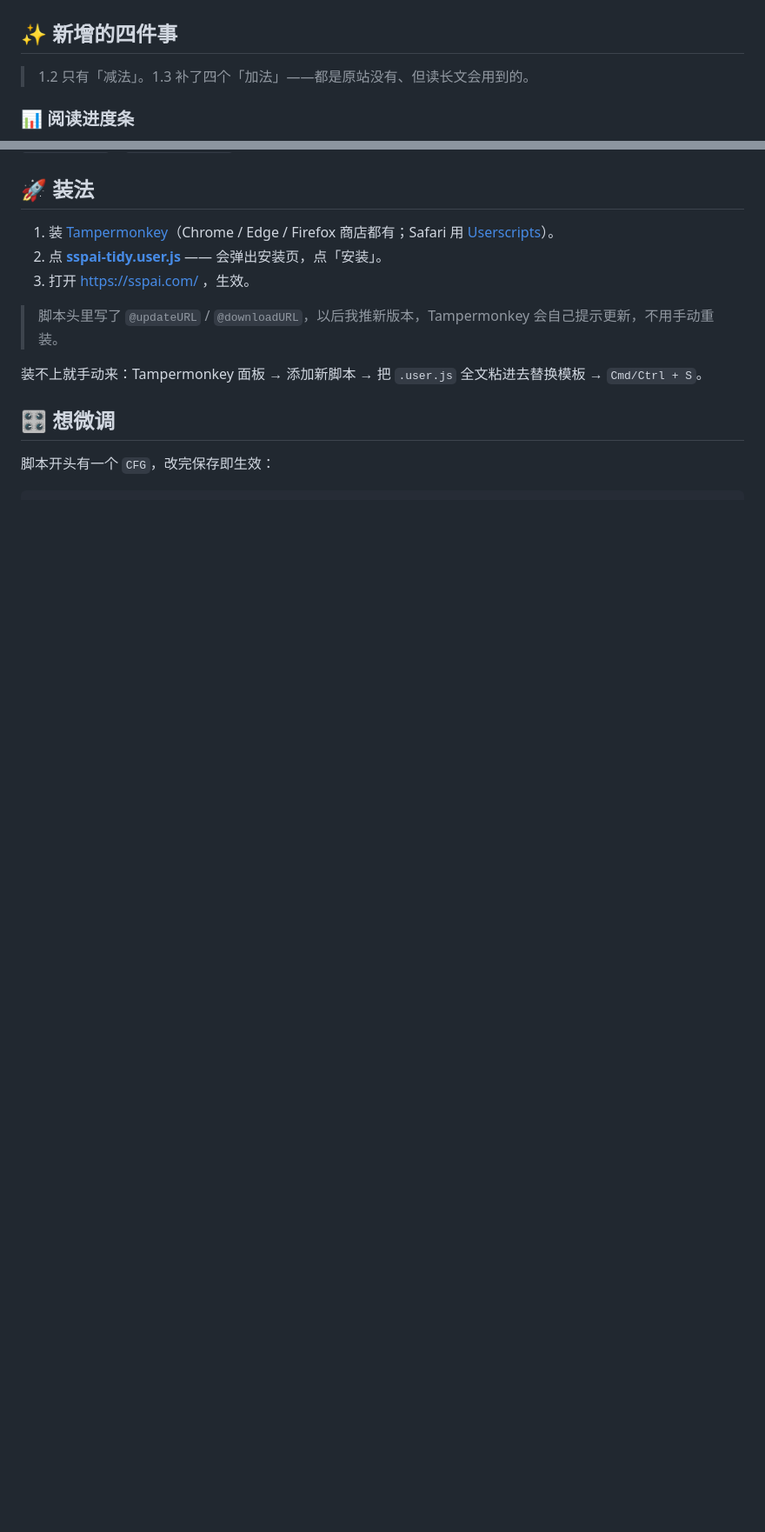
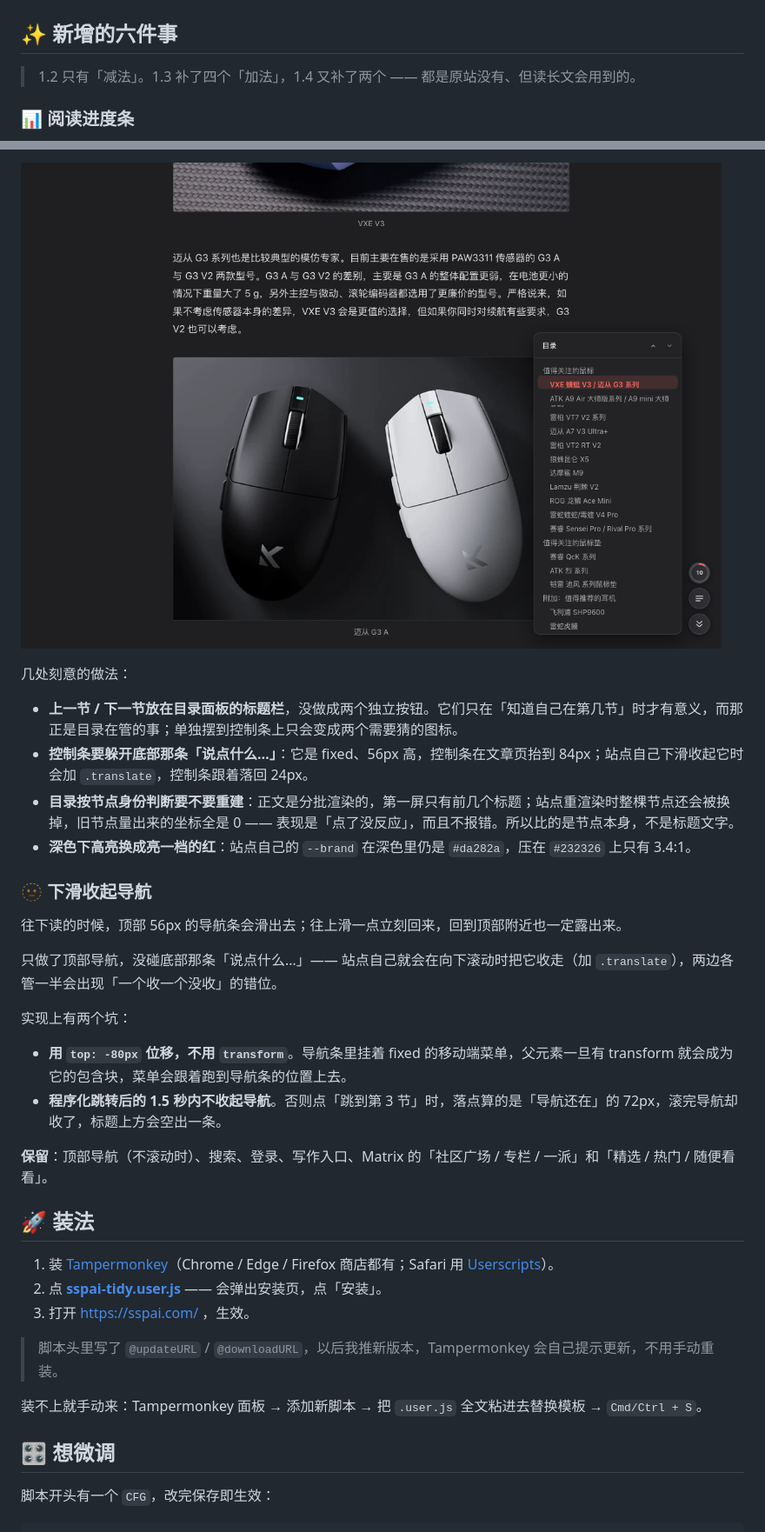
Before and after one commit to hulatu/sspai-tidy, a Markdown page: README.md, 2 parts joined by grey strips. Shown at 87% size. Drawn GitHub-style; pictures changed too: screenshots/dock-dark.png (added); blank space fills up the shorter version.

```diff
--- a/README.md
+++ b/README.md
@@ -62,9 +62,9 @@
 
 ![文章页](screenshots/article.png)
 
-## ✨ 新增的四件事
+## ✨ 新增的六件事
 
-> 1.2 只有「减法」。1.3 补了四个「加法」——都是原站没有、但读长文会用到的。
+> 1.2 只有「减法」。1.3 补了四个「加法」，1.4 又补了两个 —— 都是原站没有、但读长文会用到的。
 
 ### 📊 阅读进度条
 
@@ -93,3 +108,24 @@
+![右下角控制条 · 深色](screenshots/dock-dark.png)
+
+几处刻意的做法：
+
+- **上一节 / 下一节放在目录面板的标题栏**，没做成两个独立按钮。它们只在「知道自己在第几节」时才有意义，而那正是目录在管的事；单独摆到控制条上只会变成两个需要猜的图标。
+- **控制条要躲开底部那条「说点什么…」**：它是 fixed、56px 高，控制条在文章页抬到 84px；站点自己下滑收起它时会加 `.translate`，控制条跟着落回 24px。
+- **目录按节点身份判断要不要重建**：正文是分批渲染的，第一屏只有前几个标题；站点重渲染时整棵节点还会被换掉，旧节点量出来的坐标全是 0 —— 表现是「点了没反应」，而且不报错。所以比的是节点本身，不是标题文字。
+- **深色下高亮换成亮一档的红**：站点自己的 `--brand` 在深色里仍是 `#da282a`，压在 `#232326` 上只有 3.4:1。
+
+### 🫥 下滑收起导航
+
+往下读的时候，顶部 56px 的导航条会滑出去；往上滑一点立刻回来，回到顶部附近也一定露出来。
+
+只做了顶部导航，没碰底部那条「说点什么…」—— 站点自己就会在向下滚动时把它收走（加 `.translate`），两边各管一半会出现「一个收一个没收」的错位。
+
+实现上有两个坑：
+
+- **用 `top: -80px` 位移，不用 `transform`**。导航条里挂着 fixed 的移动端菜单，父元素一旦有 transform 就会成为它的包含块，菜单会跟着跑到导航条的位置上去。
+- **程序化跳转后的 1.5 秒内不收起导航**。否则点「跳到第 3 节」时，落点算的是「导航还在」的 72px，滚完导航却收了，标题上方会空出一条。
+
+**保留**：顶部导航（不滚动时）、搜索、登录、写作入口、Matrix 的「社区广场 / 专栏 / 一派」和「精选 / 热门 / 随便看看」。
 
 ## 🚀 装法
 
```
Also changed, not shown: other parts of README.md (+30 -5 lines), screenshots/dock.png (added), 1 other file.
